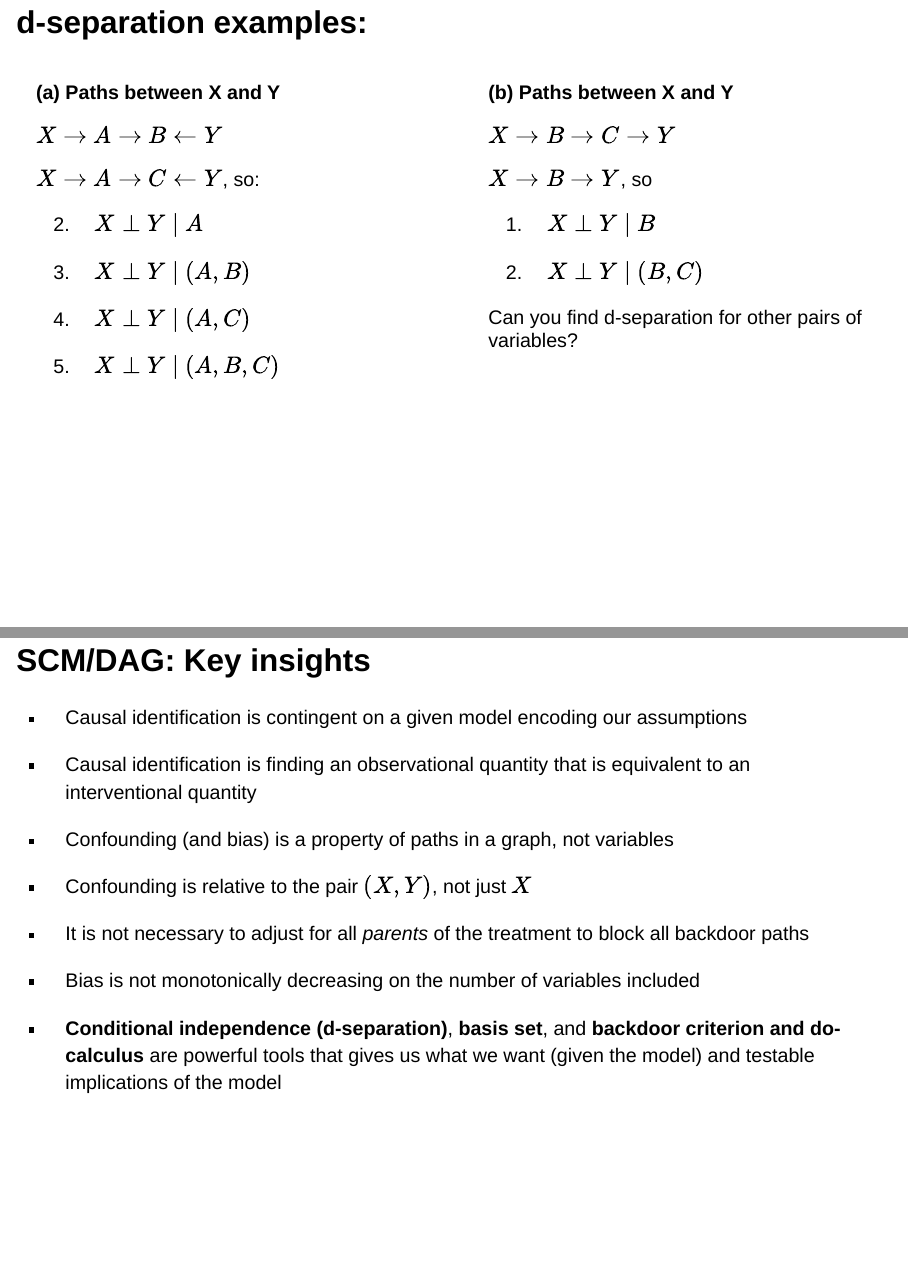
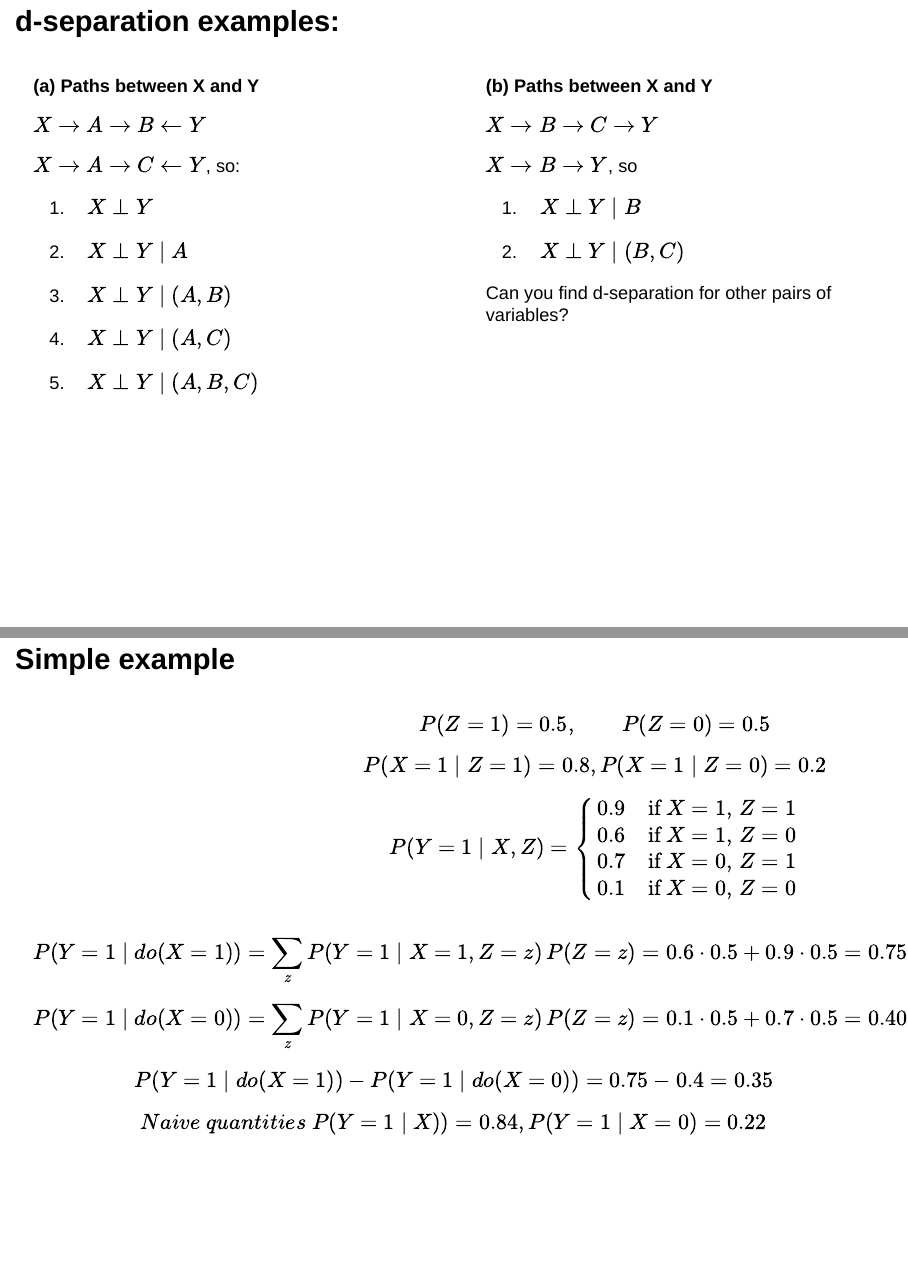
Before and after one commit to aksoyundan/Causality_Hilary_26, a Quarto document (2.lecture2.scm.qmd): pages 16 and 36 of 38 before the commit and pages 14 and 33 of 35 after it, joined at a grey line. Rendered offline with R 4.5, knitr and Pandoc in place of Quarto, with nearby package versions; the code chunks are not run, so their results and figures are left out; drawn as Slidy slides in place of the format the file asks for.

Commit message:
added a numeric example with do-calculus

````diff
--- a/2.lecture2.scm.qmd
+++ b/2.lecture2.scm.qmd
@@ -387,6 +387,7 @@
 
 $X \rightarrow A \rightarrow C \leftarrow Y$, so:
 
+1. $X \perp Y$
 
 2. $X \perp Y \mid A$
 
@@ -1005,6 +1006,66 @@
 * See this weeks exercise for applied DAG examples with and without data!!
 
 
+## Simple example
+
+::: {.columns}
+
+::: {.column width="30%"}
+```{r, echo=FALSE}
+w <- dagitty('dag {
+             Z -> Y Z -> X X -> Y}' )
+plot(w)
+```
+:::
+
+:::{.column width="70%"}
+
+\textbf{Model (binary variables):}
+
+$$
+P(Z=1) = 0.5, \qquad P(Z=0) = 0.5
+$$
+
+
+$$
+P(X=1 \mid Z=1) = 0.8, P(X=1 \mid Z=0) = 0.2
+$$
+
+$$
+P(Y=1 \mid X,Z) =
+\begin{cases}
+0.9 & \text{if } X=1,\, Z=1 \\
+0.6 & \text{if } X=1,\, Z=0 \\
+0.7 & \text{if } X=0,\, Z=1 \\
+0.1 & \text{if } X=0,\, Z=0
+\end{cases}
+$$
+:::
+
+:::
+
+$$
+P(Y=1 \mid do(X=1))
+= \sum_{z} P(Y=1 \mid X=1, Z=z)\,P(Z=z)
+= 0.6 \cdot 0.5 + 0.9 \cdot 0.5
+= 0.75
+$$
+
+$$
+P(Y=1 \mid do(X=0))
+= \sum_{z} P(Y=1 \mid X=0, Z=z)\,P(Z=z)
+= 0.1 \cdot 0.5 + 0.7 \cdot 0.5
+= 0.40
+$$
+
+$$
+P(Y=1 \mid do(X=1)) - P(Y=1 \mid do(X=0)) = 0.75 - 0.4 = 0.35
+$$
+
+$$
+Naive \ quantities \ P(Y=1 \mid X)) = 0.84, P(Y=1 \mid X=0) = 0.22
+$$
+
 ## SCM/DAG: Key insights
 
 
````
Also changed, not shown: 2.lecture2.scm.html, 2.lecture2.scm_files/figure-revealjs/unnamed-chunk-12-1.png (added), 1 other file.
